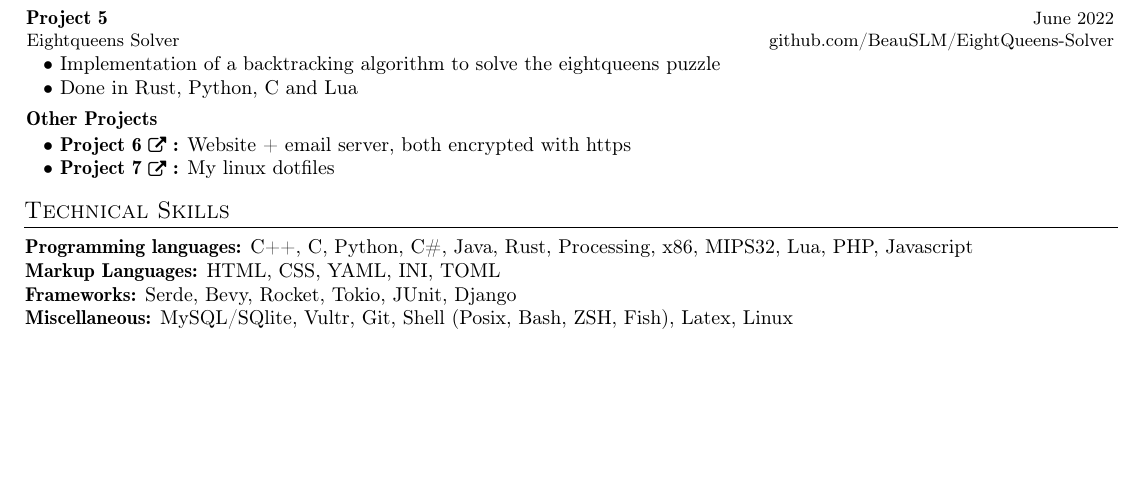
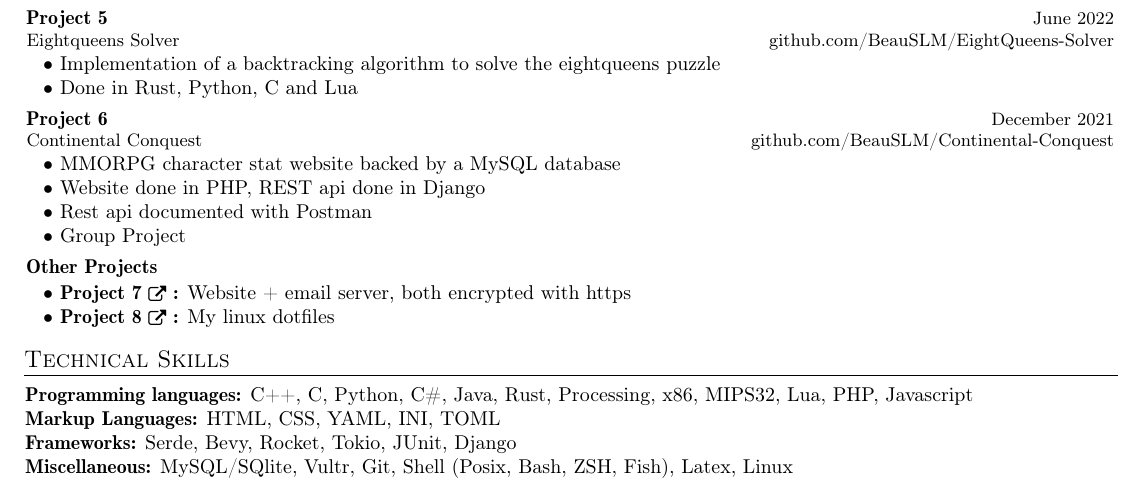
Before and after one commit to BeauSLM/Resume, a LaTeX CV (resume.tex): part of the page, cut so that both start at the same text, the shorter picture padded with empty space. Compiled offline with pdfLaTeX.

Commit message:
Add continental conquest

```diff
--- a/resume.tex
+++ b/resume.tex
@@ -224,11 +224,23 @@
 \resumeItemListEnd
 
 \resumeProject
+{Project 6} %Project Name
+{Continental Conquest} %Project Name, Location Name
+{December 2021} %Event Dates
+{\href{https://github.com/BeauSLM/Continental-Conquest}{github.com/BeauSLM/Continental-Conquest}} %Website
+\resumeItemListStart
+\item[$\bullet$] MMORPG character stat website backed by a MySQL database
+\item[$\bullet$] Website done in PHP, REST api done in Django
+\item[$\bullet$] Rest api documented with Postman
+\item[$\bullet$] Group Project
+\resumeItemListEnd
+
+\resumeProject
 {Other Projects}{}{}{}
 \vspace{-3.5mm}
 \resumeItemListStart
-\item[$\bullet$] \textbf{Project 6 \raisebox{-0.3mm}{\href{https://github.com/BeauSLM/beaumccartney.xyz}{\footnotesize\faExternalLink}} :} Website + email server, both encrypted with https
-\item[$\bullet$] \textbf{Project 7 \raisebox{-0.3mm}{\href{https://github.com/BeauSLM/.dotfiles}{\footnotesize\faExternalLink}} :} My linux dotfiles
+\item[$\bullet$] \textbf{Project 7 \raisebox{-0.3mm}{\href{https://github.com/BeauSLM/beaumccartney.xyz}{\footnotesize\faExternalLink}} :} Website + email server, both encrypted with https
+\item[$\bullet$] \textbf{Project 8 \raisebox{-0.3mm}{\href{https://github.com/BeauSLM/.dotfiles}{\footnotesize\faExternalLink}} :} My linux dotfiles
 
 \resumeItemListEnd
 
```
